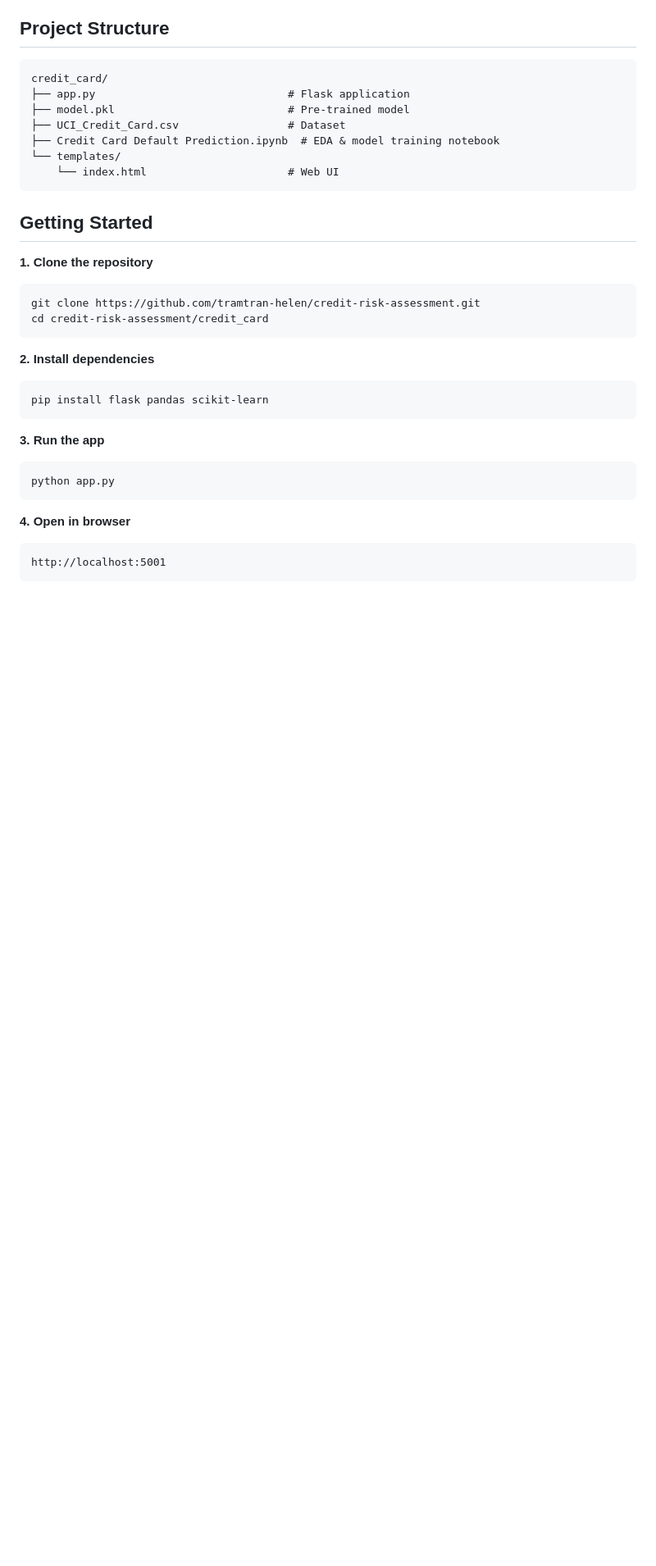
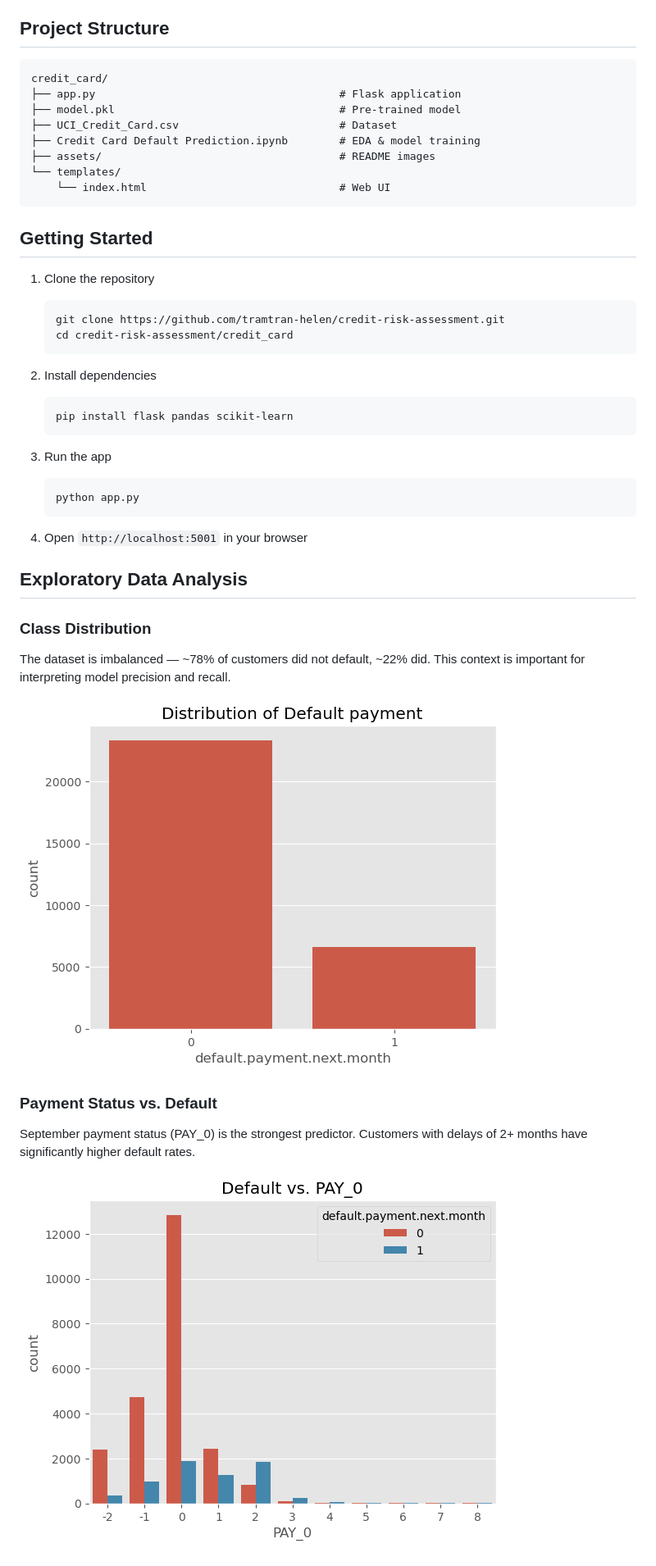
Before and after one commit to tramtran-helen/credit-risk-assessment, a Markdown page: README.md, the part around the change printed below. Shown: that part at 82% size. Drawn GitHub-style; pictures changed too: credit_card/assets/default_distribution.png (added), credit_card/assets/payment_status_vs_default.png (added); blank space fills up the shorter version.

Commit message:
Add README with EDA charts

````diff
--- a/README.md
+++ b/README.md
@@ -28,33 +28,44 @@ The model takes the following inputs to make a prediction:
 
 ```
 credit_card/
-├── app.py                              # Flask application
-├── model.pkl                           # Pre-trained model
-├── UCI_Credit_Card.csv                 # Dataset
-├── Credit Card Default Prediction.ipynb  # EDA & model training notebook
+├── app.py                                      # Flask application
+├── model.pkl                                   # Pre-trained model
+├── UCI_Credit_Card.csv                         # Dataset
+├── Credit Card Default Prediction.ipynb        # EDA & model training
+├── assets/                                     # README images
 └── templates/
-    └── index.html                      # Web UI
+    └── index.html                              # Web UI
 ```
 
 ## Getting Started
 
-**1. Clone the repository**
-```bash
-git clone https://github.com/tramtran-helen/credit-risk-assessment.git
-cd credit-risk-assessment/credit_card
-```
+1. Clone the repository
+   ```bash
+   git clone https://github.com/tramtran-helen/credit-risk-assessment.git
+   cd credit-risk-assessment/credit_card
+   ```
 
-**2. Install dependencies**
-```bash
-pip install flask pandas scikit-learn
-```
+2. Install dependencies
+   ```bash
+   pip install flask pandas scikit-learn
+   ```
 
-**3. Run the app**
-```bash
-python app.py
-```
+3. Run the app
+   ```bash
+   python app.py
+   ```
 
-**4. Open in browser**
-```
-http://localhost:5001
-```
+4. Open `http://localhost:5001` in your browser
+
+## Exploratory Data Analysis
+
+### Class Distribution
+The dataset is imbalanced — ~78% of customers did not default, ~22% did. This context is important for interpreting model precision and recall.
+
+![Default Distribution](credit_card/assets/default_distribution.png)
+
+### Payment Status vs. Default
+September payment status (PAY_0) is the strongest predictor. Customers with delays of 2+ months have significantly higher default rates.
+
+![Payment Status vs Default](credit_card/assets/payment_status_vs_default.png)
+
````
Also changed, not shown: other parts of README.md (+10 -13 lines), credit_card/assets/credit_limit_by_default.png (added).
